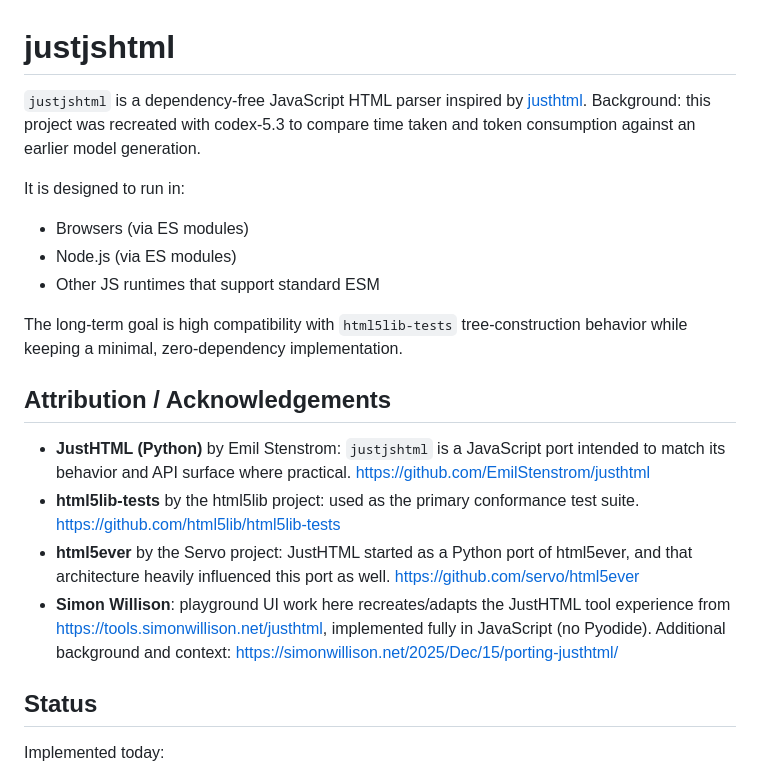
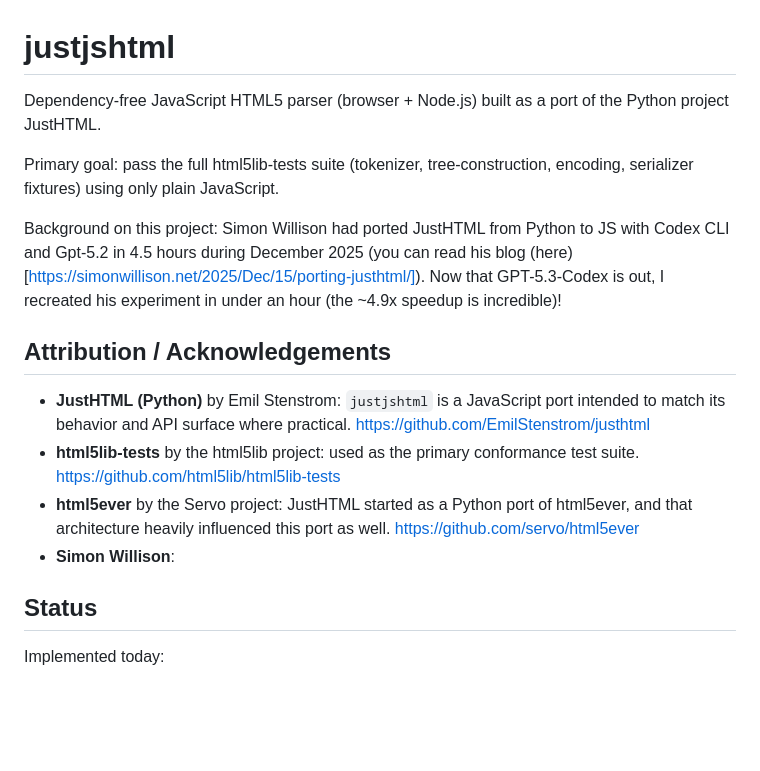
Before and after one commit to ozenhati/justjshtml_repro, a Markdown page: README.md, the part around the change. Drawn GitHub-style; blank space fills up the shorter version.

Commit message:
Revise README for clarity and project goals
Updated project description and goals in README.md.

```diff
--- a/README.md
+++ b/README.md
@@ -1,21 +1,18 @@
 # justjshtml
 
-`justjshtml` is a dependency-free JavaScript HTML parser inspired by [justhtml](https://github.com/EmilStenstrom/justhtml).
-Background: this project was recreated with codex-5.3 to compare time taken and token consumption against an earlier model generation.
+Dependency-free JavaScript HTML5 parser (browser + Node.js) built as a port of the Python project JustHTML.
 
-It is designed to run in:
-- Browsers (via ES modules)
-- Node.js (via ES modules)
-- Other JS runtimes that support standard ESM
+Primary goal: pass the full html5lib-tests suite (tokenizer, tree-construction, encoding, serializer fixtures) using only plain JavaScript.
 
-The long-term goal is high compatibility with `html5lib-tests` tree-construction behavior while keeping a minimal, zero-dependency implementation.
+Background on this project: Simon Willison had ported JustHTML from Python to JS with Codex CLI and Gpt-5.2 in 4.5 hours during December 2025 (you can read his blog (here)[https://simonwillison.net/2025/Dec/15/porting-justhtml/]). Now that GPT-5.3-Codex is out, I recreated his experiment in under an hour (the ~4.9x speedup is incredible)!
+
 
 ## Attribution / Acknowledgements
 
 - **JustHTML (Python)** by Emil Stenstrom: `justjshtml` is a JavaScript port intended to match its behavior and API surface where practical. <https://github.com/EmilStenstrom/justhtml>
 - **html5lib-tests** by the html5lib project: used as the primary conformance test suite. <https://github.com/html5lib/html5lib-tests>
 - **html5ever** by the Servo project: JustHTML started as a Python port of html5ever, and that architecture heavily influenced this port as well. <https://github.com/servo/html5ever>
-- **Simon Willison**: playground UI work here recreates/adapts the JustHTML tool experience from <https://tools.simonwillison.net/justhtml>, implemented fully in JavaScript (no Pyodide). Additional background and context: <https://simonwillison.net/2025/Dec/15/porting-justhtml/>
+- **Simon Willison**:
 
 ## Status
 
```
